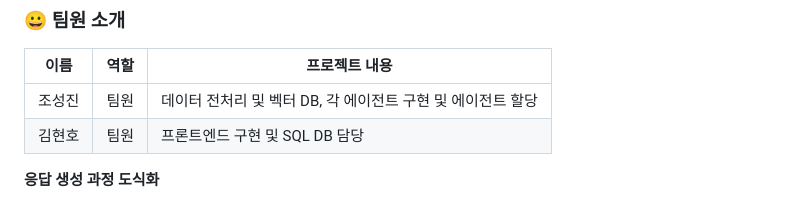
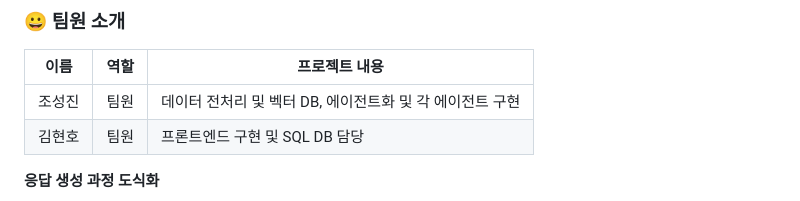
Before and after one commit to 5j1n/AI-mentor, a Markdown page: README.md, the part around the change. Drawn GitHub-style.

```diff
--- a/README.md
+++ b/README.md
@@ -6,7 +6,7 @@
 ### 😀 팀원 소개
 | 이름   | 역할   | 프로젝트 내용                       |
 |--------|--------|------------------------------------|
-| 조성진 | 팀원   | 데이터 전처리 및 벡터 DB, 각 에이전트 구현 및 에이전트 할당       |
+| 조성진 | 팀원   | 데이터 전처리 및 벡터 DB, 에이전트화 및 각 에이전트 구현  |
 | 김현호 | 팀원   | 프론트엔드 구현 및 SQL DB 담당    |
 
 
```
